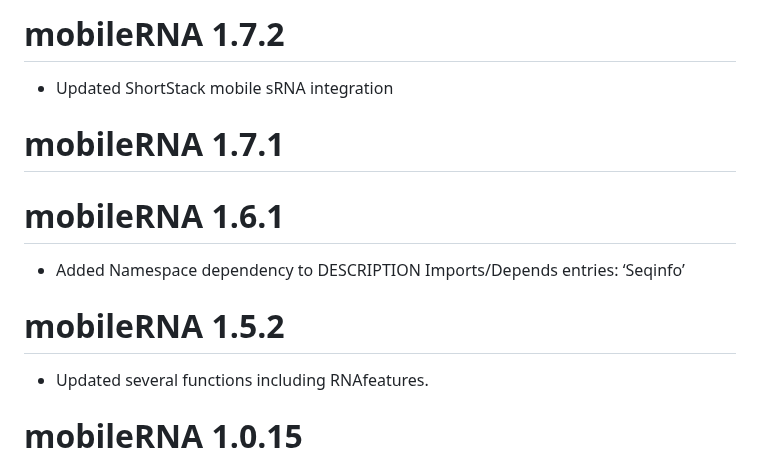
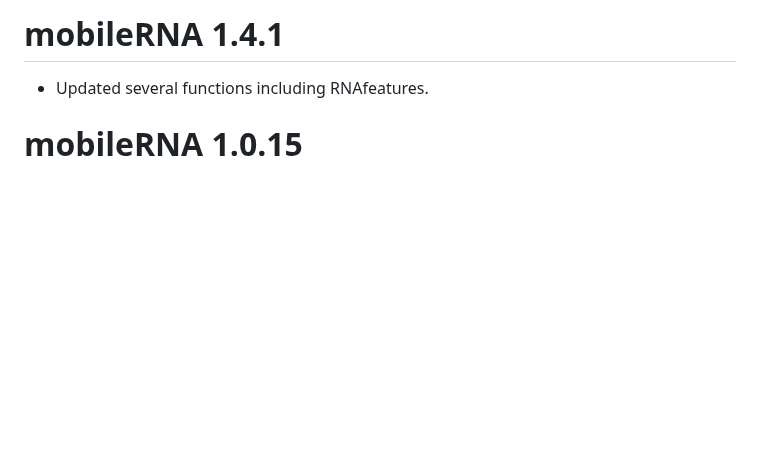
Before and after one commit to KJeynesCupper/mobileRNA, a Markdown page: inst/NEWS.md, the part around the change. GitHub-like rendering; blank space fills up the shorter version.

Commit message:
version control

```diff
--- a/inst/NEWS.md
+++ b/inst/NEWS.md
@@ -1,13 +1,4 @@
-# mobileRNA 1.7.2
-
-* Updated ShortStack mobile sRNA integration
-# mobileRNA 1.7.1
-
-# mobileRNA 1.6.1
-
-* Added Namespace dependency to DESCRIPTION Imports/Depends entries: ‘Seqinfo’
-
-# mobileRNA 1.5.2
+# mobileRNA 1.4.1
 
 * Updated several functions including RNAfeatures.
 
```
